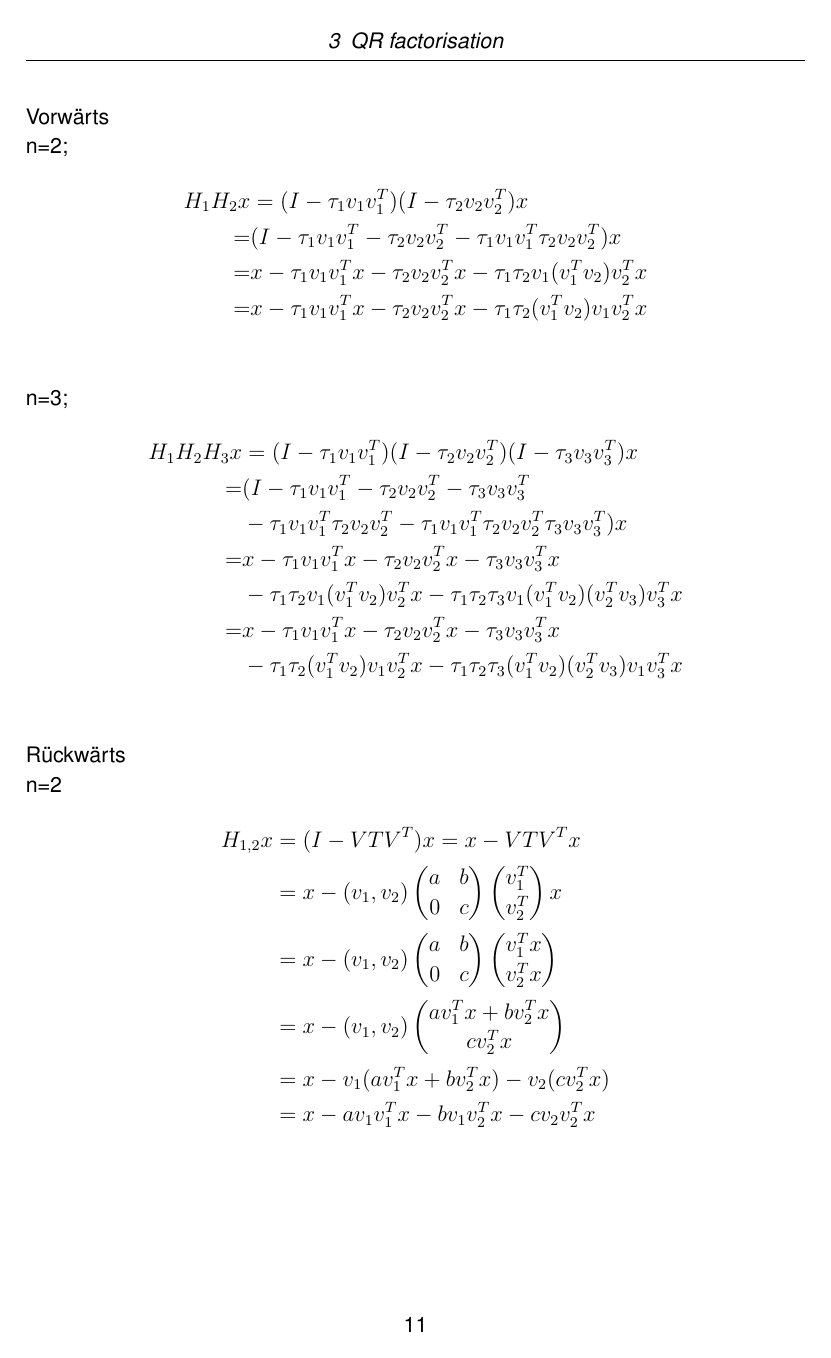
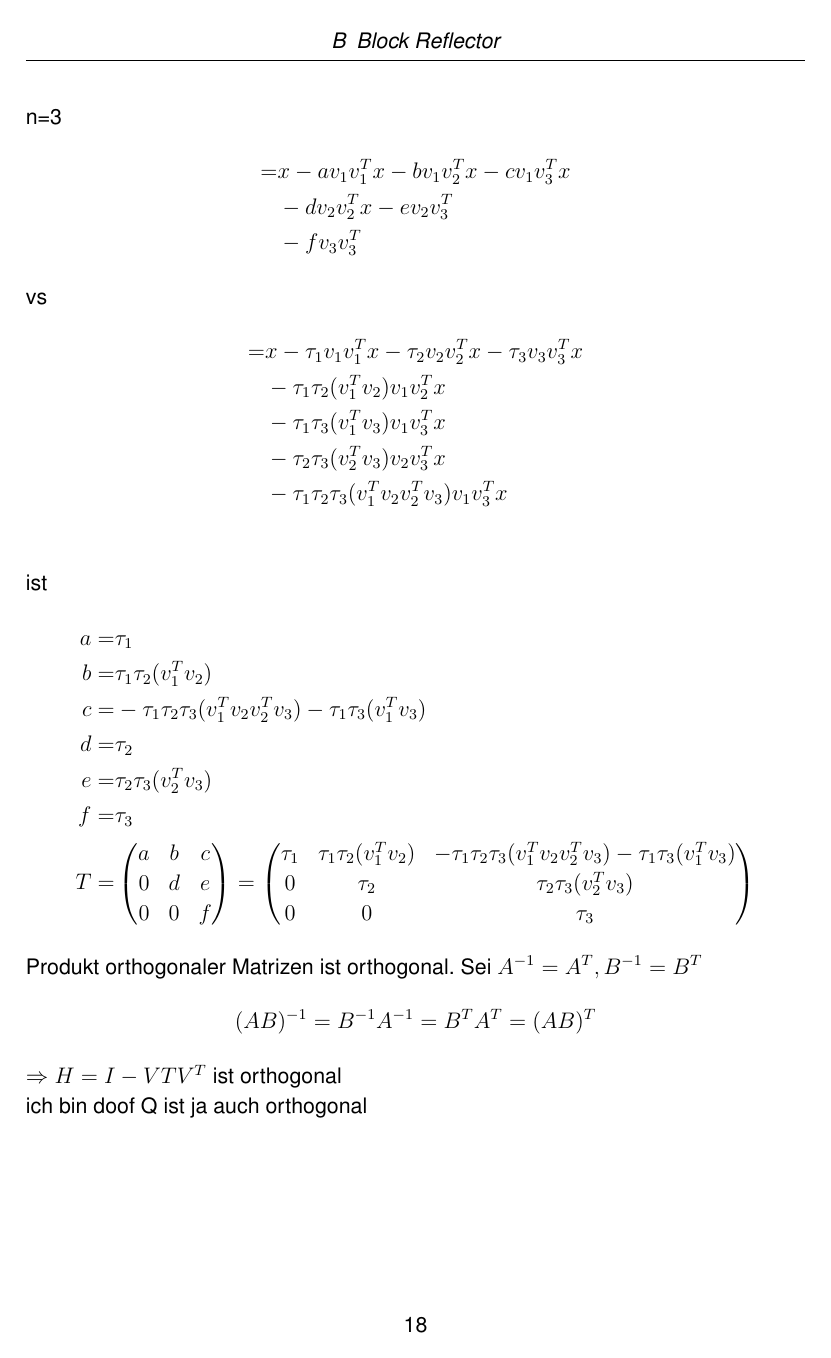
Before and after one commit to Flousen/Bachelorarbeit, a LaTeX book (BaFlorianKroetz.tex, which reads chapters/bwsblk.tex, chapters/qr.tex): page 15 of 22 before the commit and page 22 of 24 after it. Compiled offline with pdfLaTeX.

Commit message:
block reflector anhang

```diff
--- /dev/null
+++ b/chapters/bwsblk.tex
@@ -0,0 +1 @@
+\chapter{Block Reflector}
@@ -0,0 +100,40 @@
+n=3
+\begin{align*}
+	=& x - a v_1 v_1^T x - b v_1 v_2^T x - c v_1 v_3^T x \\
+	& - d v_2 v_2^T x - e v_2 v_3^T \\
+	& - f v_3 v_3^T
+\end{align*}
+vs
+\begin{align*}
+	= &x - \tau_1 v_1 v_1^Tx - \tau_2 v_2 v_2^Tx - \tau_3 v_3 v_3^Tx \\
+	&- \tau_1 \tau_2  (v_1^T v_2) v_1  v_2^T x\\
+	&- \tau_1 \tau_3  (v_1^T v_3) v_1  v_3^T x\\
+	&- \tau_2 \tau_3  (v_2^T v_3) v_2  v_3^T x\\
+	&- \tau_1 \tau_2  \tau_3 (v_1^T v_2 v_2^T v_3) v_1  v_3^T x \\
+\end{align*}
+ist
+\begin{align*}
+	a =& \tau_1\\
+	b =& \tau_1 \tau_2 (v_1^T v_2 ) \\
+	c =& - \tau_1 \tau_2  \tau_3 (v_1^T v_2 v_2^T v_3) - \tau_1 \tau_3  (v_1^T v_3)\\
+	d =& \tau_2 \\
+	e =&  \tau_2 \tau_3  (v_2^T v_3)\\
+    f =& \tau_3\\
+	T =&
+	\begin{pmatrix}
+	a & b & c\\
+	0 & d & e\\
+	0 & 0 & f
+	\end{pmatrix} =
+	\begin{pmatrix}
+		\tau_1 & \tau_1 \tau_2 (v_1^T v_2 ) & - \tau_1 \tau_2  \tau_3 (v_1^T v_2 v_2^T v_3) - \tau_1 \tau_3  (v_1^T v_3)\\
+		0 & \tau_2 &  \tau_2 \tau_3  (v_2^T v_3)\\
+		0 & 0 & \tau_3
+	\end{pmatrix}
+\end{align*}
+Produkt orthogonaler Matrizen ist orthogonal. Sei $A^{-1} = A^T, B^{-1} = B^T$
+\begin{align*}
+	(AB)^{-1} = B^{-1}A^{-1} = B^TA^T = (AB)^T
+\end{align*}
+$\Rightarrow H=I-VTV^T$ ist orthogonal\\
+ich bin doof Q ist ja auch orthogonal
--- a/chapters/qr.tex
+++ b/chapters/qr.tex
@@ -256,45 +257 @@ Versuch einer Herleitung
 
-Vorwärts \\
-n=2;
-\begin{align*}
-	H_1 H_2 x &= (I-\tau_1 v_1 v_1^T)(I-\tau_2 v_2 v_2^T)x\\
-	= &(I - \tau_1 v_1 v_1^T - \tau_2 v_2 v_2^T -  \tau_1 v_1 v_1^T \tau_2 v_2 v_2^T )x\\
-  = &x - \tau_1 v_1 v_1^T x - \tau_2 v_2 v_2^T x - \tau_1 \tau_2 v_1 (v_1^T v_2 )v_2^T x\\
-  = &x - \tau_1 v_1 v_1^T x - \tau_2 v_2 v_2^T x - \tau_1 \tau_2 (v_1^T v_2 ) v_1 v_2^T x\\
-\end{align*}
-n=3;
-\begin{align*}
-	H_1 H_2 H_3 x &= (I-\tau_1 v_1 v_1^T)(I-\tau_2 v_2 v_2^T)(I-\tau_3 v_3 v_3^T)x\\
-	= &(I - \tau_1 v_1 v_1^T - \tau_2 v_2 v_2^T - \tau_3 v_3 v_3^T\\
-    &- \tau_1 v_1 v_1^T \tau_2 v_2 v_2^T - \tau_1 v_1 v_1^T \tau_2 v_2 v_2^T \tau_3 v_3 v_3^T )x \\
-  = &x - \tau_1 v_1 v_1^T x - \tau_2 v_2 v_2^T x - \tau_3 v_3 v_3^T x\\
-    &- \tau_1 \tau_2 v_1 (v_1^T v_2 )v_2^T x- \tau_1 \tau_2 \tau_3 v_1 ( v_1^T v_2)( v_2^T v_3) v_3^T x \\
-  = &x - \tau_1 v_1 v_1^T x - \tau_2 v_2 v_2^T x - \tau_3 v_3 v_3^T x \\
-    &- \tau_1 \tau_2 (v_1^T v_2 ) v_1 v_2^T x- \tau_1 \tau_2 \tau_3 ( v_1^T v_2)( v_2^T v_3) v_1 v_3^T x \\
-\end{align*}
-Rückwärts\\
-n=2
-\begin{align*}
-  H_{1,2} x &= (I - V T V^T) x = x - V T V^T x\\
-  &= x - (v_1, v_2)
-  \begin{pmatrix}
-    a & b \\ 0 & c
-  \end{pmatrix}
-  \begin{pmatrix}
-    v_1^T \\ v_2^T
-  \end{pmatrix}
-  x\\
-  &= x - (v_1, v_2)
-  \begin{pmatrix}
-    a & b \\ 0 & c
-  \end{pmatrix}
-  \begin{pmatrix}
-    v_1^T x \\ v_2^T x
-  \end{pmatrix}\\
-  &= x - (v_1, v_2)
-  \begin{pmatrix}
-    a v_1^T x + b v_2^T x\\  c v_2^T x
-  \end{pmatrix}\\
-  &= x - v_1(a v_1^T x + b v_2^T x) - v_2 (c v_2^T x)\\
-  &= x - a v_1 v_1^T x - b v_1 v_2^T x - c v_2 v_2^T x
-\end{align*}
```
Also changed, not shown: BaFlorianKroetz.tex (+1 -0 lines), BaFlorianKroetz.pdf, Skript_numerik1_ws1617.pdf (added), chapters/bwsblk.tex (98 more changed lines), chapters/qr.tex (60 more changed lines), 5 other files.
